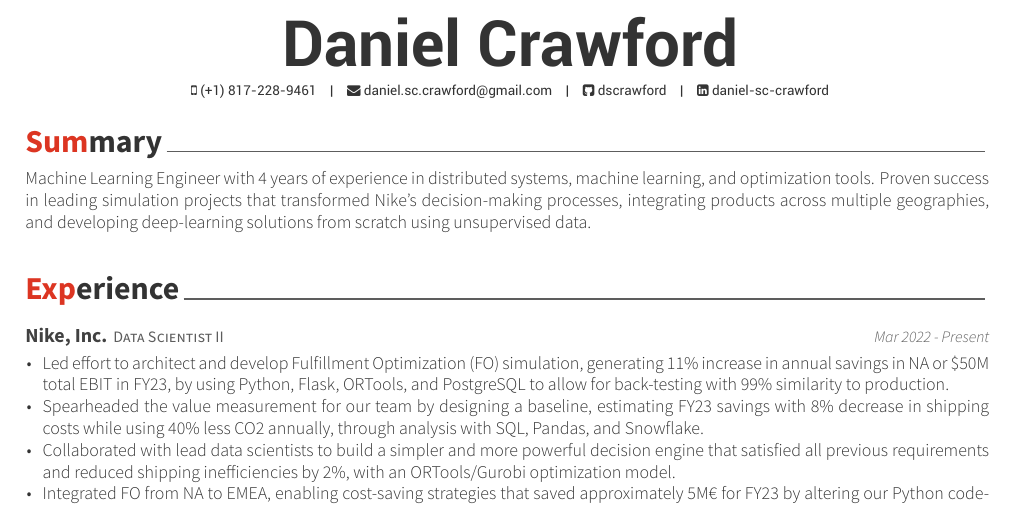
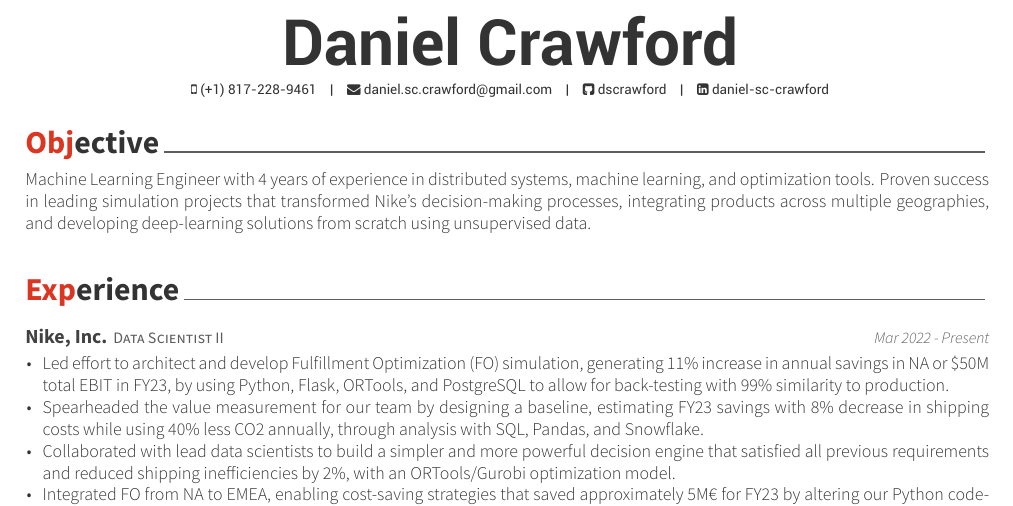
Before and after one commit to dscrawford/Resume, a LaTeX CV (resume_cv.tex, which reads cv-sections/objective.tex): part of the page, cut so that both start at the same text. Compiled offline with XeLaTeX.

Commit message:
Summary to objective renaming

```diff
--- a/cv-sections/summary.tex
+++ b/cv-sections/objective.tex
@@ -2,7 +2,7 @@
 %	SECTION TITLE
 %----------------------------------------------------------------------------------------
 
-\cvsection{Summary}
+\cvsection{Objective}
 
 %----------------------------------------------------------------------------------------
 %	SECTION CONTENT
```
Also changed, not shown: resume_cv.tex (+1 -1 lines).
